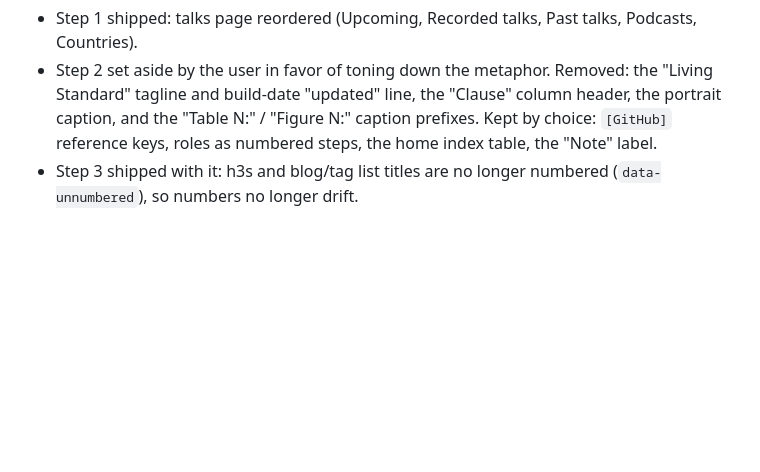
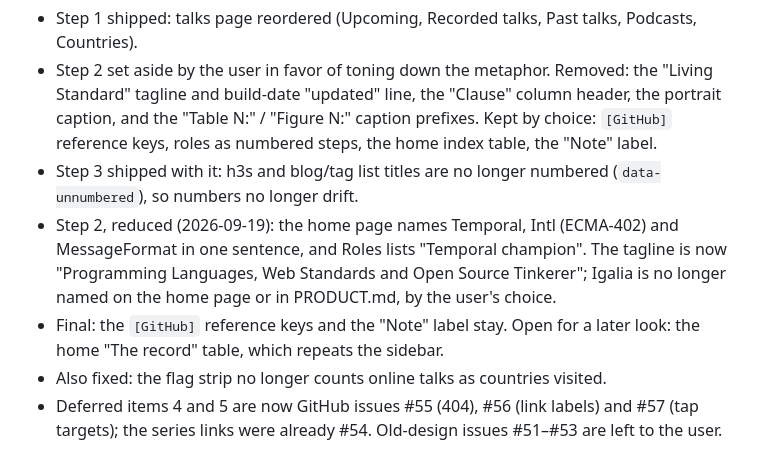
Before and after one commit to ryzokuken/ryzokuken.github.io, a Markdown page: .impeccable/critique/2026-09-18T22-34-29Z__src-index-md.md, the part around the change. Rendered like a GitHub page; blank space fills up the shorter version.

```diff
--- a/.impeccable/critique/2026-09-18T22-34-29Z__src-index-md.md
+++ b/.impeccable/critique/2026-09-18T22-34-29Z__src-index-md.md
@@ -66,3 +66,7 @@ Deferred: post series/next footer and in-world 404 (issue 4); talk link labels,
 - Step 1 shipped: talks page reordered (Upcoming, Recorded talks, Past talks, Podcasts, Countries).
 - Step 2 set aside by the user in favor of toning down the metaphor. Removed: the "Living Standard" tagline and build-date "updated" line, the "Clause" column header, the portrait caption, and the "Table N:" / "Figure N:" caption prefixes. Kept by choice: `[GitHub]` reference keys, roles as numbered steps, the home index table, the "Note" label.
 - Step 3 shipped with it: h3s and blog/tag list titles are no longer numbered (`data-unnumbered`), so numbers no longer drift.
+- Step 2, reduced (2026-09-19): the home page names Temporal, Intl (ECMA-402) and MessageFormat in one sentence, and Roles lists "Temporal champion". The tagline is now "Programming Languages, Web Standards and Open Source Tinkerer"; Igalia is no longer named on the home page or in PRODUCT.md, by the user's choice.
+- Final: the `[GitHub]` reference keys and the "Note" label stay. Open for a later look: the home "The record" table, which repeats the sidebar.
+- Also fixed: the flag strip no longer counts online talks as countries visited.
+- Deferred items 4 and 5 are now GitHub issues #55 (404), #56 (link labels) and #57 (tap targets); the series links were already #54. Old-design issues #51–#53 are left to the user.
```
Also changed, not shown: CLAUDE.md (+3 -3 lines), CONTEXT.md (added, +35 -0 lines).
